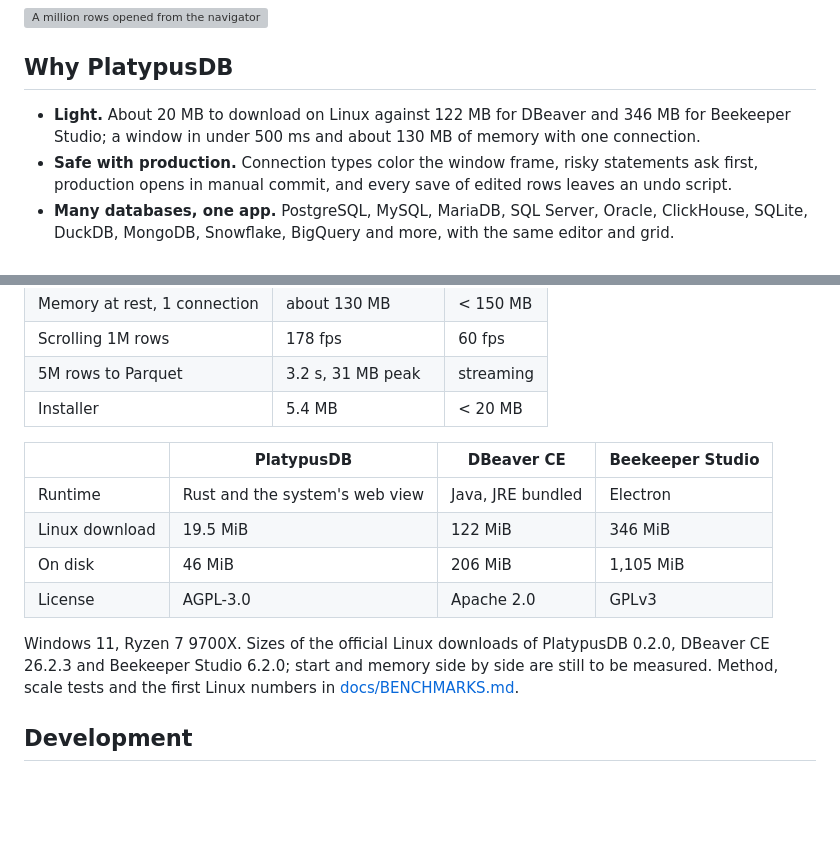
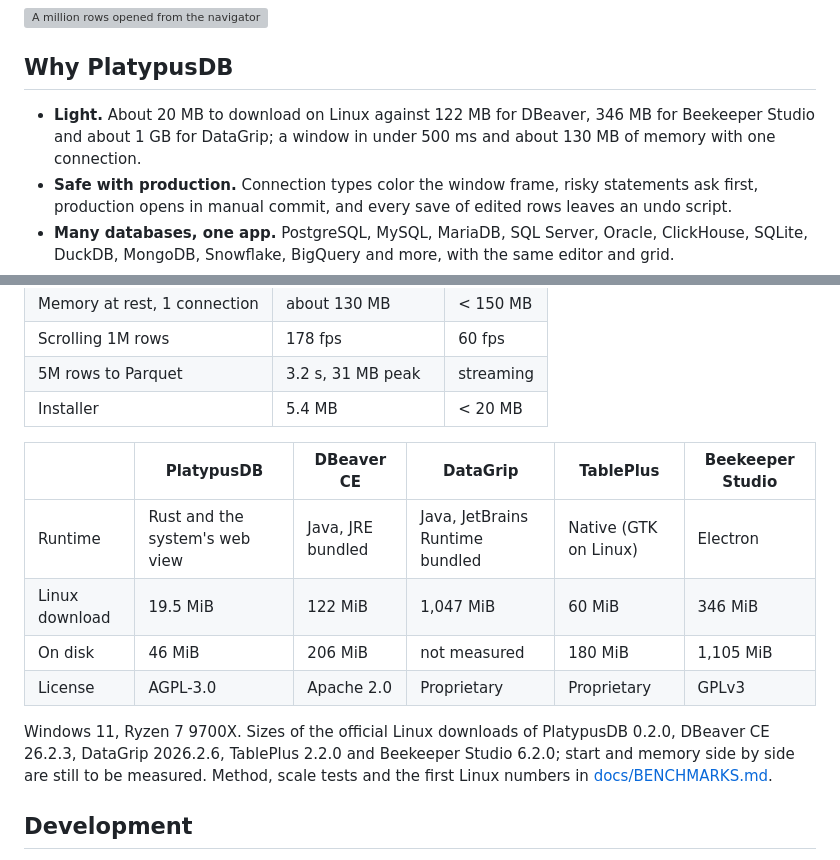
Before and after one commit to platypus-labs/platypus-db, a Markdown page: README.md, 2 parts joined by grey strips. Rendered like a GitHub page; blank space fills up the shorter version; grey boxes are pictures that could not be loaded.

```diff
--- a/README.md
+++ b/README.md
@@ -30,8 +30,8 @@ window ready in under half a second, and a results grid that scrolls through mil
 
 ## Why PlatypusDB
 
-- **Light.** About 20 MB to download on Linux against 122 MB for DBeaver and 346 MB for
-  Beekeeper Studio; a window in under 500 ms and about 130 MB of memory with one connection.
+- **Light.** About 20 MB to download on Linux against 122 MB for DBeaver, 346 MB for
+  Beekeeper Studio and about 1 GB for DataGrip; a window in under 500 ms and about 130 MB of memory with one connection.
 - **Safe with production.** Connection types color the window frame, risky statements ask
   first, production opens in manual commit, and every save of edited rows leaves an undo script.
 - **Many databases, one app.** PostgreSQL, MySQL, MariaDB, SQL Server, Oracle, ClickHouse,
@@ -137,15 +137,15 @@ Tools, limits, the HTTP bridge and the `platypus` CLI: [docs/AGENTS.md](docs/AGE
 | 5M rows to Parquet | 3.2 s, 31 MB peak | streaming |
 | Installer | 5.4 MB | < 20 MB |
 
-| | PlatypusDB | DBeaver CE | Beekeeper Studio |
-|---|---|---|---|
-| Runtime | Rust and the system's web view | Java, JRE bundled | Electron |
-| Linux download | 19.5 MiB | 122 MiB | 346 MiB |
-| On disk | 46 MiB | 206 MiB | 1,105 MiB |
-| License | AGPL-3.0 | Apache 2.0 | GPLv3 |
+| | PlatypusDB | DBeaver CE | DataGrip | TablePlus | Beekeeper Studio |
+|---|---|---|---|---|---|
+| Runtime | Rust and the system's web view | Java, JRE bundled | Java, JetBrains Runtime bundled | Native (GTK on Linux) | Electron |
+| Linux download | 19.5 MiB | 122 MiB | 1,047 MiB | 60 MiB | 346 MiB |
+| On disk | 46 MiB | 206 MiB | not measured | 180 MiB | 1,105 MiB |
+| License | AGPL-3.0 | Apache 2.0 | Proprietary | Proprietary | GPLv3 |
 
 Windows 11, Ryzen 7 9700X. Sizes of the official Linux downloads of PlatypusDB 0.2.0, DBeaver CE
-26.2.3 and Beekeeper Studio 6.2.0; start and memory side by side are still to be measured.
+26.2.3, DataGrip 2026.2.6, TablePlus 2.2.0 and Beekeeper Studio 6.2.0; start and memory side by side are still to be measured.
 Method, scale tests and the first Linux numbers in [docs/BENCHMARKS.md](docs/BENCHMARKS.md).
 
 ## Development
```
Also changed, not shown: README.it.md (+9 -9 lines), docs/BENCHMARKS.md (+13 -8 lines), site/img/screenshots/data-editor.gif (added), site/img/screenshots/editor.gif (added), site/img/screenshots/explain.gif (added), 3 other files.
